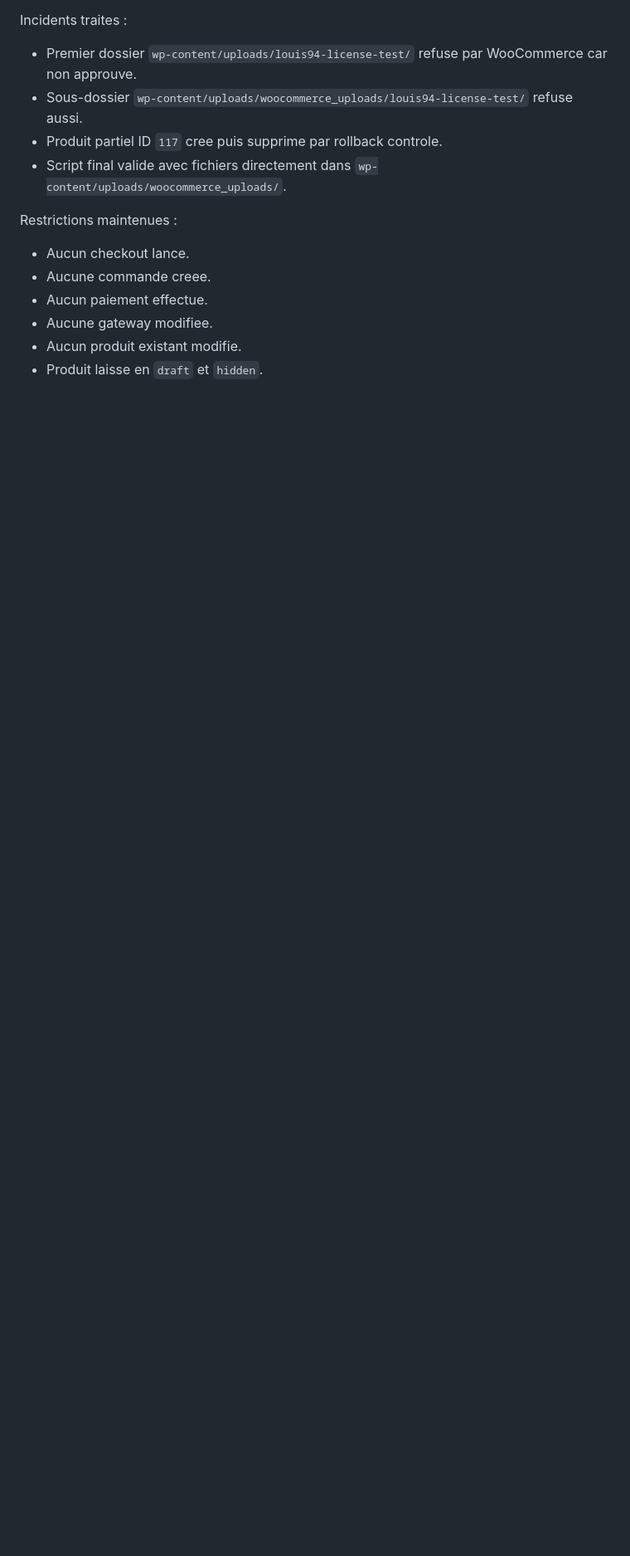
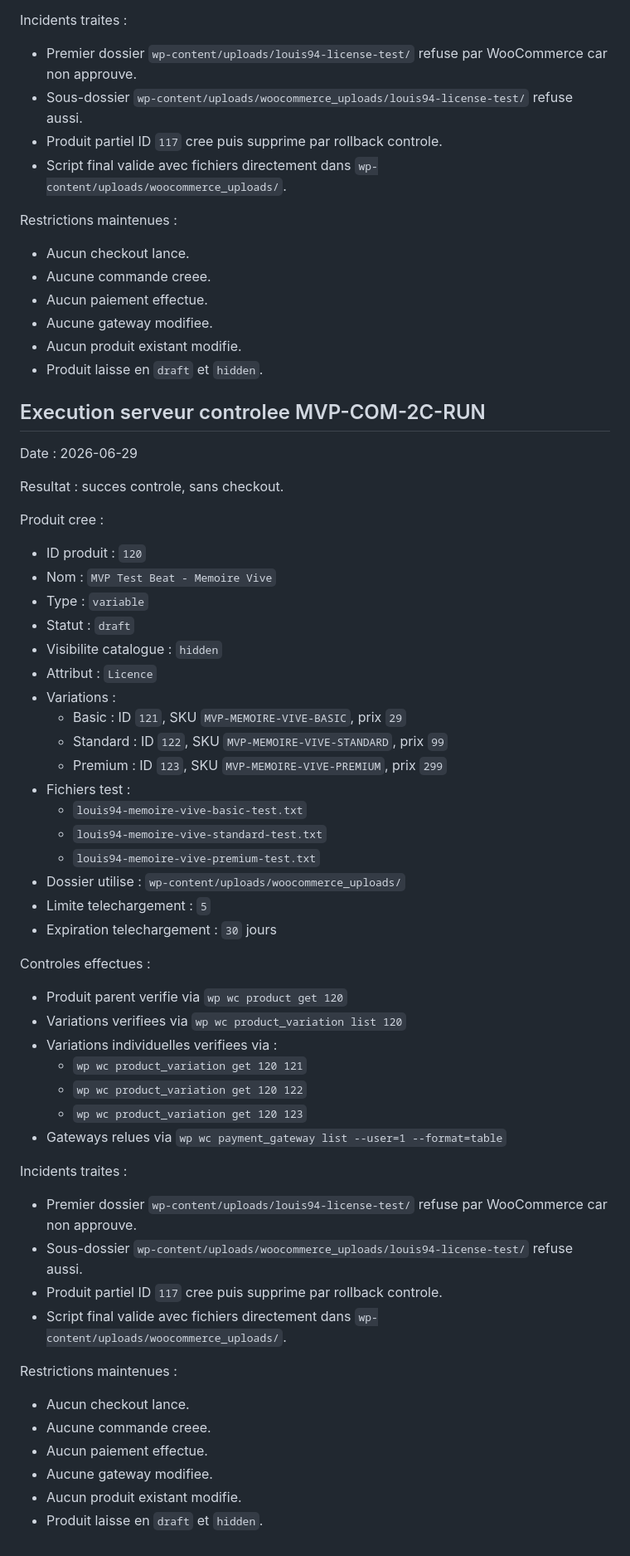
Before and after one commit to Azydka/zydka-player, a Markdown page: docs/mvp-com-2c-variable-beat-license-product.md, the part around the change. Shown at 83% size. GitHub-like rendering; blank space fills up the shorter version.

```diff
--- a/docs/mvp-com-2c-variable-beat-license-product.md
+++ b/docs/mvp-com-2c-variable-beat-license-product.md
@@ -429,3 +429,55 @@ Restrictions maintenues :
 - Aucune gateway modifiee.
 - Aucun produit existant modifie.
 - Produit laisse en `draft` et `hidden`.
+
+## Execution serveur controlee MVP-COM-2C-RUN
+
+Date : 2026-06-29
+
+Resultat : succes controle, sans checkout.
+
+Produit cree :
+
+- ID produit : `120`
+- Nom : `MVP Test Beat - Memoire Vive`
+- Type : `variable`
+- Statut : `draft`
+- Visibilite catalogue : `hidden`
+- Attribut : `Licence`
+- Variations :
+  - Basic : ID `121`, SKU `MVP-MEMOIRE-VIVE-BASIC`, prix `29`
+  - Standard : ID `122`, SKU `MVP-MEMOIRE-VIVE-STANDARD`, prix `99`
+  - Premium : ID `123`, SKU `MVP-MEMOIRE-VIVE-PREMIUM`, prix `299`
+- Fichiers test :
+  - `louis94-memoire-vive-basic-test.txt`
+  - `louis94-memoire-vive-standard-test.txt`
+  - `louis94-memoire-vive-premium-test.txt`
+- Dossier utilise : `wp-content/uploads/woocommerce_uploads/`
+- Limite telechargement : `5`
+- Expiration telechargement : `30` jours
+
+Controles effectues :
+
+- Produit parent verifie via `wp wc product get 120`
+- Variations verifiees via `wp wc product_variation list 120`
+- Variations individuelles verifiees via :
+  - `wp wc product_variation get 120 121`
+  - `wp wc product_variation get 120 122`
+  - `wp wc product_variation get 120 123`
+- Gateways relues via `wp wc payment_gateway list --user=1 --format=table`
+
+Incidents traites :
+
+- Premier dossier `wp-content/uploads/louis94-license-test/` refuse par WooCommerce car non approuve.
+- Sous-dossier `wp-content/uploads/woocommerce_uploads/louis94-license-test/` refuse aussi.
+- Produit partiel ID `117` cree puis supprime par rollback controle.
+- Script final valide avec fichiers directement dans `wp-content/uploads/woocommerce_uploads/`.
+
+Restrictions maintenues :
+
+- Aucun checkout lance.
+- Aucune commande creee.
+- Aucun paiement effectue.
+- Aucune gateway modifiee.
+- Aucun produit existant modifie.
+- Produit laisse en `draft` et `hidden`.
```
